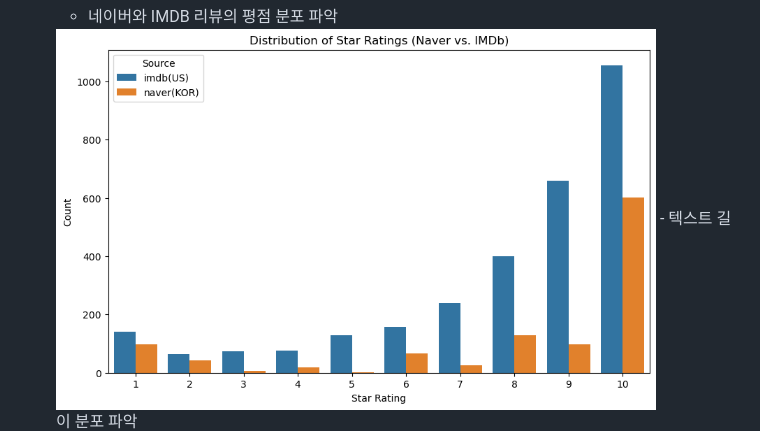
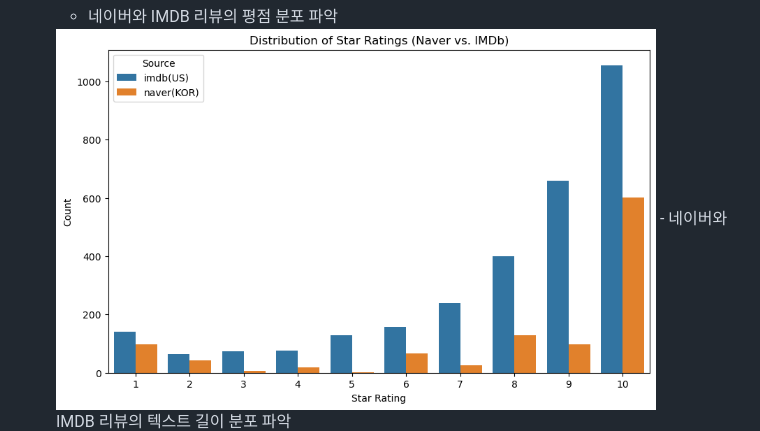
Before and after one commit to wognsths/YBIGTA_newbie_team_project, a Markdown page: README.md, the part around the change. GitHub-like rendering.

```diff
--- a/README.md
+++ b/README.md
@@ -63,7 +63,7 @@
 1. 분포 파악
    - 네이버와 IMDB 리뷰의 평점 분포 파악
    <img src="review_analysis/plots/네이버%20vs%20IMDb%20별점%20분포%20비교.png" width="600">
-   - 텍스트 길이 분포 파악
+   - 네이버와 IMDB 리뷰의 텍스트 길이 분포 파악
    <img src="review_analysis/plots/사이트%20별%20리뷰%20단어%20개수%20비교.png" width="600">
    - 날짜 분포 파악
 
```
